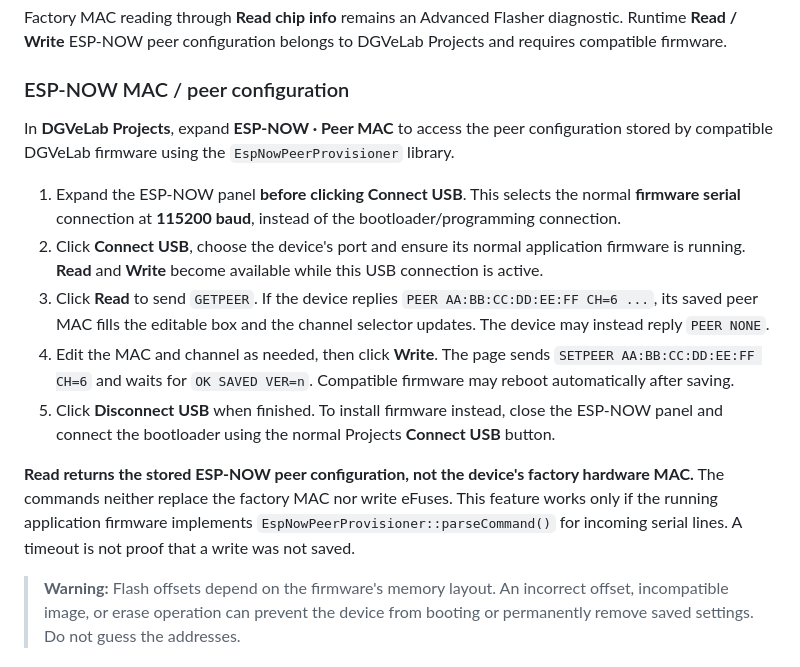
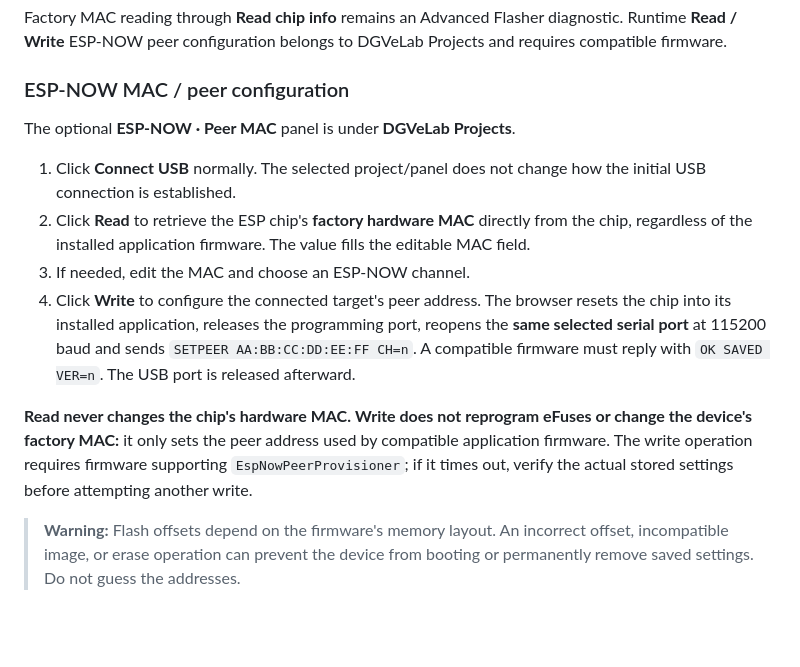
Before and after one commit to DGVeLab/DGVeLab-Flash-Center, a Markdown page: README.md, the part around the change. Rendered like a GitHub page; blank space fills up the shorter version.

Commit message:
Update README for firmware-independent factory MAC Read and same-port Write

```diff
--- a/README.md
+++ b/README.md
@@ -60,15 +60,14 @@ Factory MAC reading through **Read chip info** remains an Advanced Flasher diagn
 
 ### ESP-NOW MAC / peer configuration
 
-In **DGVeLab Projects**, expand **ESP-NOW · Peer MAC** to access the peer configuration stored by compatible DGVeLab firmware using the `EspNowPeerProvisioner` library.
+The optional **ESP-NOW · Peer MAC** panel is under **DGVeLab Projects**.
 
-1. Expand the ESP-NOW panel **before clicking Connect USB**. This selects the normal **firmware serial** connection at **115200 baud**, instead of the bootloader/programming connection.
-2. Click **Connect USB**, choose the device's port and ensure its normal application firmware is running. **Read** and **Write** become available while this USB connection is active.
-3. Click **Read** to send `GETPEER`. If the device replies `PEER AA:BB:CC:DD:EE:FF CH=6 ...`, its saved peer MAC fills the editable box and the channel selector updates. The device may instead reply `PEER NONE`.
-4. Edit the MAC and channel as needed, then click **Write**. The page sends `SETPEER AA:BB:CC:DD:EE:FF CH=6` and waits for `OK SAVED VER=n`. Compatible firmware may reboot automatically after saving.
-5. Click **Disconnect USB** when finished. To install firmware instead, close the ESP-NOW panel and connect the bootloader using the normal Projects **Connect USB** button.
+1. Click **Connect USB** normally. The selected project/panel does not change how the initial USB connection is established.
+2. Click **Read** to retrieve the ESP chip's **factory hardware MAC** directly from the chip, regardless of the installed application firmware. The value fills the editable MAC field.
+3. If needed, edit the MAC and choose an ESP-NOW channel.
+4. Click **Write** to configure the connected target's peer address. The browser resets the chip into its installed application, releases the programming port, reopens the **same selected serial port** at 115200 baud and sends `SETPEER AA:BB:CC:DD:EE:FF CH=n`. A compatible firmware must reply with `OK SAVED VER=n`. The USB port is released afterward.
 
-**Read returns the stored ESP-NOW peer configuration, not the device's factory hardware MAC.** The commands neither replace the factory MAC nor write eFuses. This feature works only if the running application firmware implements `EspNowPeerProvisioner::parseCommand()` for incoming serial lines. A timeout is not proof that a write was not saved.
+**Read never changes the chip's hardware MAC.** **Write does not reprogram eFuses or change the device's factory MAC:** it only sets the peer address used by compatible application firmware. The write operation requires firmware supporting `EspNowPeerProvisioner`; if it times out, verify the actual stored settings before attempting another write.
 
 > **Warning:** Flash offsets depend on the firmware's memory layout. An incorrect offset, incompatible image, or erase operation can prevent the device from booting or permanently remove saved settings. Do not guess the addresses.
 
```
